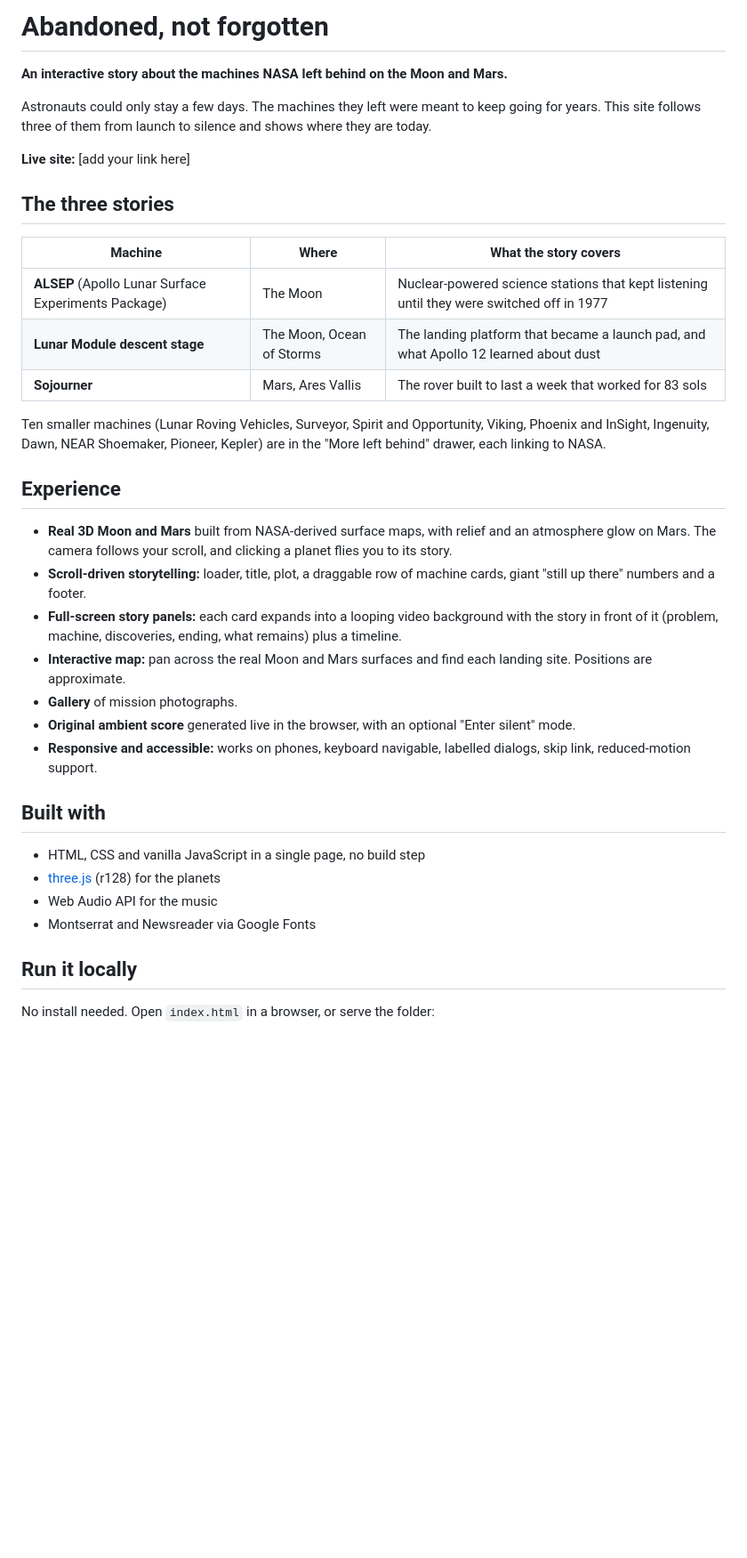
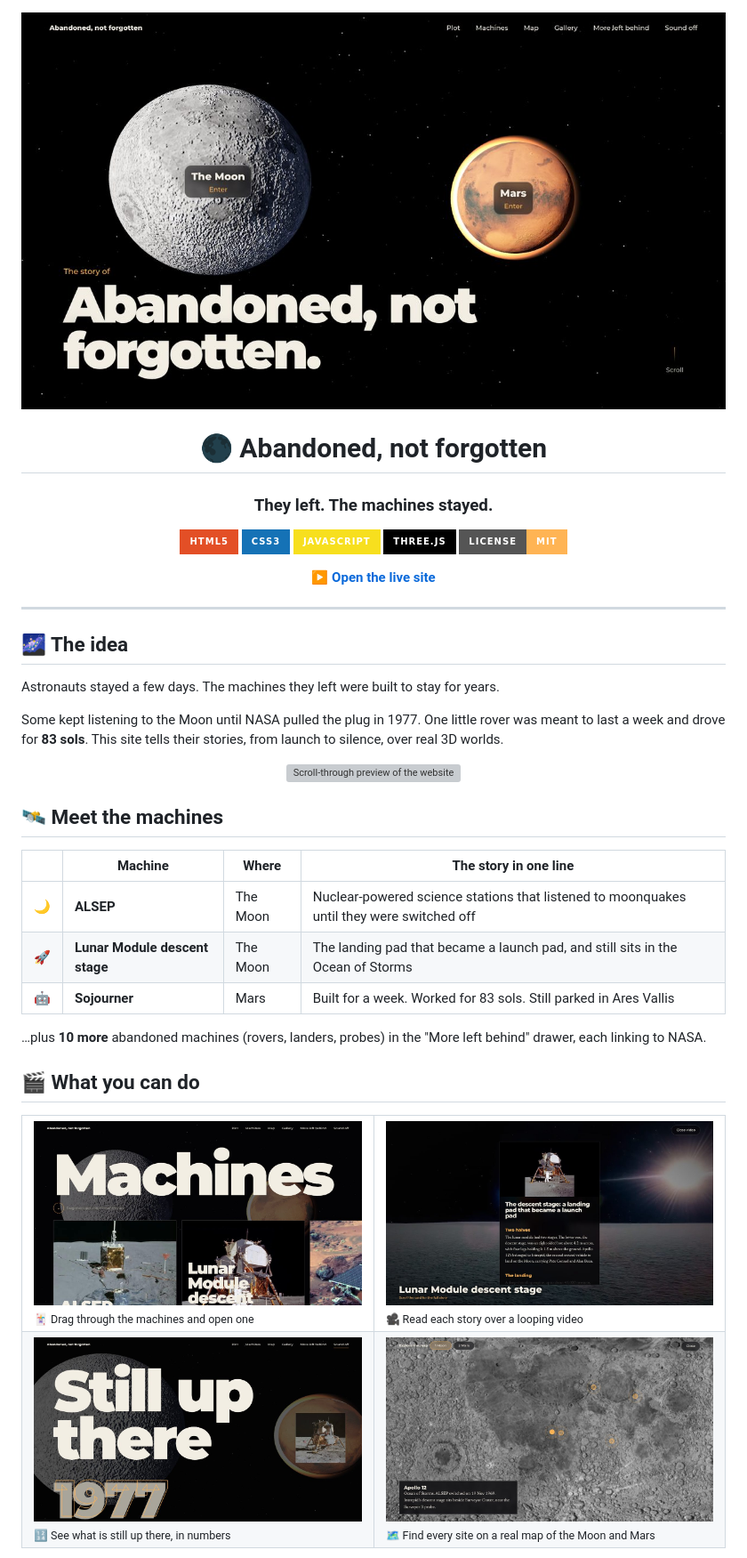
Before and after one commit to abdullah-zeshan/abandoned-not-forgotten, a Markdown page: README.md, the part around one of its changes. Shown at 89% size. Drawn GitHub-style; pictures changed too: assets/hero.jpg (added), assets/machines.jpg (added), assets/map.jpg (added); badges without logos; blank space fills up the shorter version; grey boxes are pictures that could not be loaded.

```diff
--- a/README.md
+++ b/README.md
@@ -1,38 +1,53 @@
-# Abandoned, not forgotten
+<div align="center">
 
-**An interactive story about the machines NASA left behind on the Moon and Mars.**
+<img src="assets/hero.jpg" alt="The Moon and Mars above the title: Abandoned, not forgotten" width="100%">
 
-Astronauts could only stay a few days. The machines they left were meant to keep going for years. This site follows three of them from launch to silence and shows where they are today.
+# 🌑 Abandoned, not forgotten
 
-**Live site:** [add your link here]
+### They left. The machines stayed.
 
-## The three stories
+![HTML5](https://img.shields.io/badge/HTML5-E34F26?style=for-the-badge&logo=html5&logoColor=white)
+![CSS3](https://img.shields.io/badge/CSS3-1572B6?style=for-the-badge&logo=css3&logoColor=white)
+![JavaScript](https://img.shields.io/badge/JavaScript-F7DF1E?style=for-the-badge&logo=javascript&logoColor=black)
+![three.js](https://img.shields.io/badge/three.js-000000?style=for-the-badge&logo=three.js&logoColor=white)
+![License](https://img.shields.io/badge/license-MIT-ffb454?style=for-the-badge)
 
-| Machine | Where | What the story covers |
-|---|---|---|
-| **ALSEP** (Apollo Lunar Surface Experiments Package) | The Moon | Nuclear-powered science stations that kept listening until they were switched off in 1977 |
-| **Lunar Module descent stage** | The Moon, Ocean of Storms | The landing platform that became a launch pad, and what Apollo 12 learned about dust |
-| **Sojourner** | Mars, Ares Vallis | The rover built to last a week that worked for 83 sols |
+**[▶ Open the live site](YOUR-LIVE-LINK)**
 
-Ten smaller machines (Lunar Roving Vehicles, Surveyor, Spirit and Opportunity, Viking, Phoenix and InSight, Ingenuity, Dawn, NEAR Shoemaker, Pioneer, Kepler) are in the "More left behind" drawer, each linking to NASA.
+</div>
 
-## Experience
+---
 
-- **Real 3D Moon and Mars** built from NASA-derived surface maps, with relief and an atmosphere glow on Mars. The camera follows your scroll, and clicking a planet flies you to its story.
-- **Scroll-driven storytelling:** loader, title, plot, a draggable row of machine cards, giant "still up there" numbers and a footer.
-- **Full-screen story panels:** each card expands into a looping video background with the story in front of it (problem, machine, discoveries, ending, what remains) plus a timeline.
-- **Interactive map:** pan across the real Moon and Mars surfaces and find each landing site. Positions are approximate.
-- **Gallery** of mission photographs.
-- **Original ambient score** generated live in the browser, with an optional "Enter silent" mode.
-- **Responsive and accessible:** works on phones, keyboard navigable, labelled dialogs, skip link, reduced-motion support.
+## 🌌 The idea
 
-## Built with
+Astronauts stayed a few days. The machines they left were built to stay for years.
 
-- HTML, CSS and vanilla JavaScript in a single page, no build step
-- [three.js](https://threejs.org/) (r128) for the planets
-- Web Audio API for the music
-- Montserrat and Newsreader via Google Fonts
+Some kept listening to the Moon until NASA pulled the plug in 1977. One little rover was meant to last a week and drove for **83 sols**. This site tells their stories, from launch to silence, over real 3D worlds.
 
-## Run it locally
+<div align="center">
+<img src="assets/preview.gif" alt="Scroll-through preview of the website" width="85%">
+</div>
 
-No install needed. Open `index.html` in a browser, or serve the folder:
+## 🛰️ Meet the machines
+
+| | Machine | Where | The story in one line |
+|---|---|---|---|
+| 🌙 | **ALSEP** | The Moon | Nuclear-powered science stations that listened to moonquakes until they were switched off |
+| 🚀 | **Lunar Module descent stage** | The Moon | The landing pad that became a launch pad, and still sits in the Ocean of Storms |
+| 🤖 | **Sojourner** | Mars | Built for a week. Worked for 83 sols. Still parked in Ares Vallis |
+
+…plus **10 more** abandoned machines (rovers, landers, probes) in the "More left behind" drawer, each linking to NASA.
+
+## 🎬 What you can do
+
+<table>
+<tr>
+<td width="50%"><img src="assets/machines.jpg" alt="Draggable machine cards"><br><sub>🃏 Drag through the machines and open one</sub></td>
+<td width="50%"><img src="assets/story.jpg" alt="A story card over a looping video"><br><sub>🎥 Read each story over a looping video</sub></td>
+</tr>
+<tr>
+<td width="50%"><img src="assets/numbers.jpg" alt="Giant outlined numbers"><br><sub>🔢 See what is still up there, in numbers</sub></td>
+<td width="50%"><img src="assets/map.jpg" alt="Interactive map of the Moon with pulsing landing sites"><br><sub>🗺️ Find every site on a real map of the Moon and Mars</sub></td>
+</tr>
+</table>
+
```
Also changed, not shown: other parts of README.md (+20 -26 lines), 2 other files.
